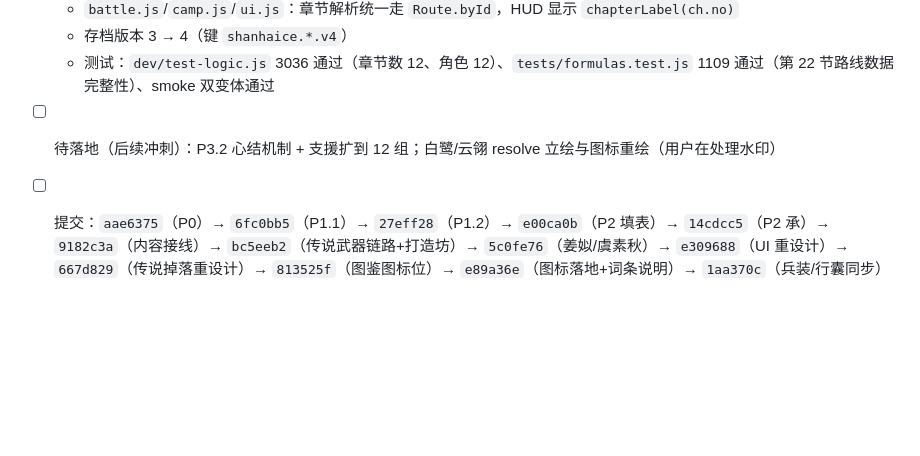
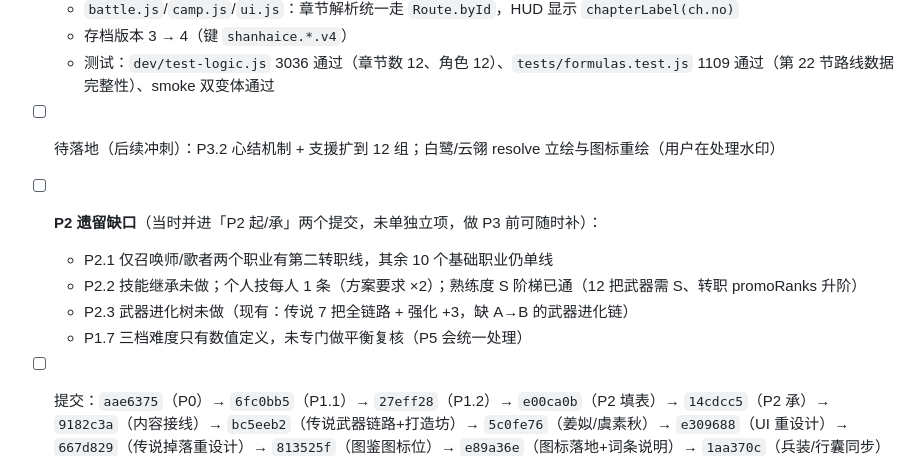
Before and after one commit to 718997675/shanhaice-srpg, a Markdown page: docs/开发计划.md, the part around the change. Drawn GitHub-style; blank space fills up the shorter version.

```diff
--- a/docs/开发计划.md
+++ b/docs/开发计划.md
@@ -302,4 +302,9 @@ terrainDyn: { "x,y": { kind:'ice'|'swamp'|'cover'|'bridge', state } }
   - 存档版本 3 → 4（键 `shanhaice.*.v4`）
   - 测试：`dev/test-logic.js` 3036 通过（章节数 12、角色 12）、`tests/formulas.test.js` 1109 通过（第 22 节路线数据完整性）、smoke 双变体通过
 - [ ] 待落地（后续冲刺）：P3.2 心结机制 + 支援扩到 12 组；白鹭/云翎 resolve 立绘与图标重绘（用户在处理水印）
+- [ ] **P2 遗留缺口**（当时并进「P2 起/承」两个提交，未单独立项，做 P3 前可随时补）：
+  - P2.1 仅召唤师/歌者两个职业有第二转职线，其余 10 个基础职业仍单线
+  - P2.2 技能继承未做；个人技每人 1 条（方案要求 ×2）；熟练度 S 阶梯已通（12 把武器需 S、转职 promoRanks 升阶）
+  - P2.3 武器进化树未做（现有：传说 7 把全链路 + 强化 +3，缺 A→B 的武器进化链）
+  - P1.7 三档难度只有数值定义，未专门做平衡复核（P5 会统一处理）
 - [ ] 提交：`aae6375`（P0）→ `6fc0bb5`（P1.1）→ `27eff28`（P1.2）→ `e00ca0b`（P2 填表）→ `14cdcc5`（P2 承）→ `9182c3a`（内容接线）→ `bc5eeb2`（传说武器链路+打造坊）→ `5c0fe76`（姜姒/虞素秋）→ `e309688`（UI 重设计）→ `667d829`（传说掉落重设计）→ `813525f`（图鉴图标位）→ `e89a36e`（图标落地+词条说明）→ `1aa370c`（兵装/行囊同步）→ `ef7f9b6`（强化 +3）→ `fb60d66`（传送武器）→ `25fdc74`（敌方词缀）→ `5edc5c9`（连携+指挥技）→ `e75b24d`（A/B 路线）→ `401ffed`（文档迁入 docs/）→ `9e687ea`（formulas 路线化）
```
Also changed, not shown: HANDOFF.md (+12 -2 lines).
